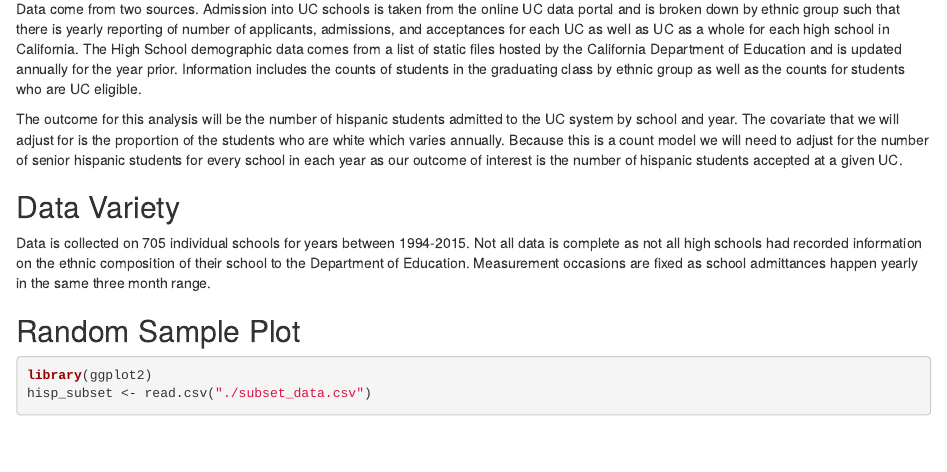
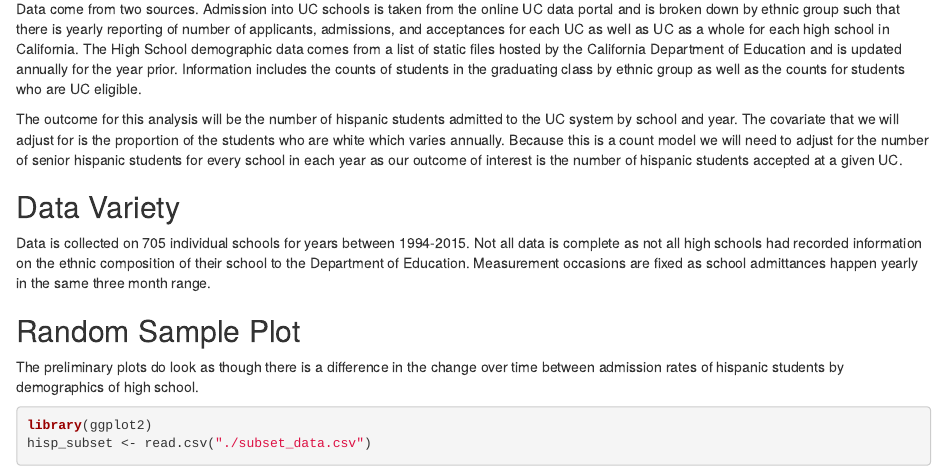
Before and after one commit to nmmarquez/ALDA, an R Markdown document (Project/data/project_description.Rmd): the page in a window 1100 px wide, from 470 px down. Rendered offline with R 4.5, knitr and Pandoc, with nearby package versions; some code elsewhere in the file could not run offline.

Commit message:
update project description

````diff
--- a/Project/data/project_description.Rmd
+++ b/Project/data/project_description.Rmd
@@ -18,6 +18,9 @@ Data is collected on 705 individual schools for years between 1994-2015. Not all
 
 
 ## Random Sample Plot
+
+The preliminary plots do look as though there is a difference in the change over time between admission rates of hispanic students by demographics of high school.
+
 ```{r warning=F}
 library(ggplot2)
 hisp_subset <- read.csv("./subset_data.csv")
````
Also changed, not shown: Project/data/project_description.html.
